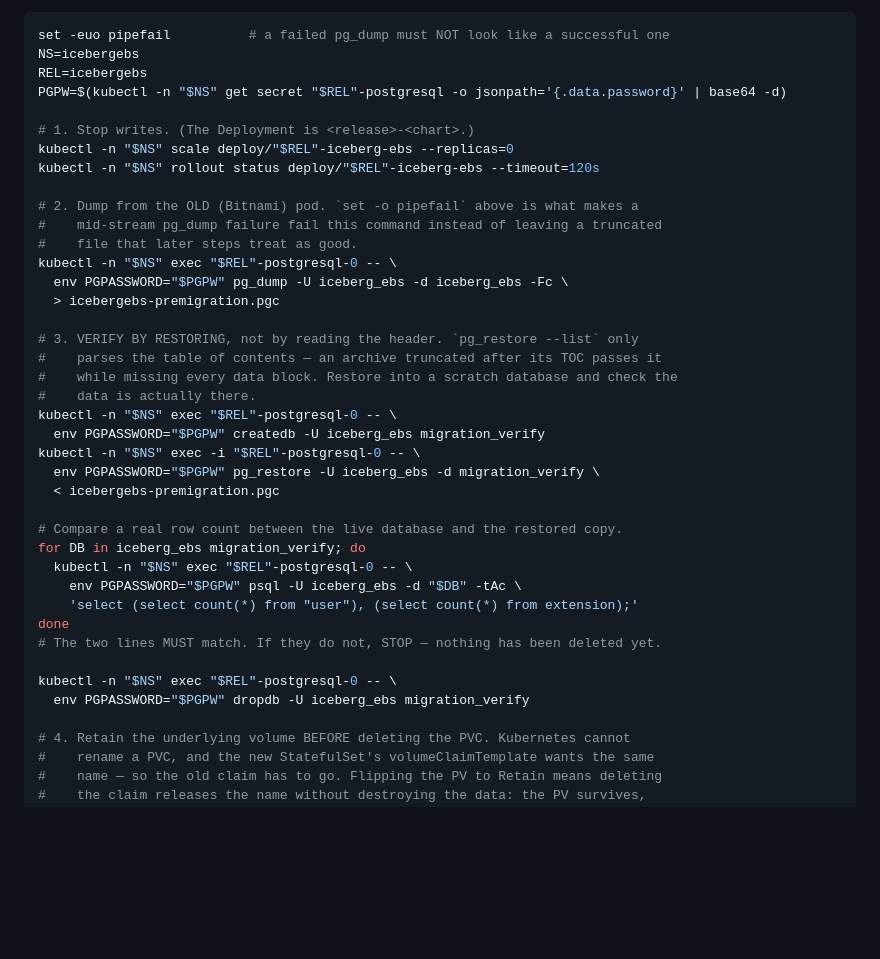
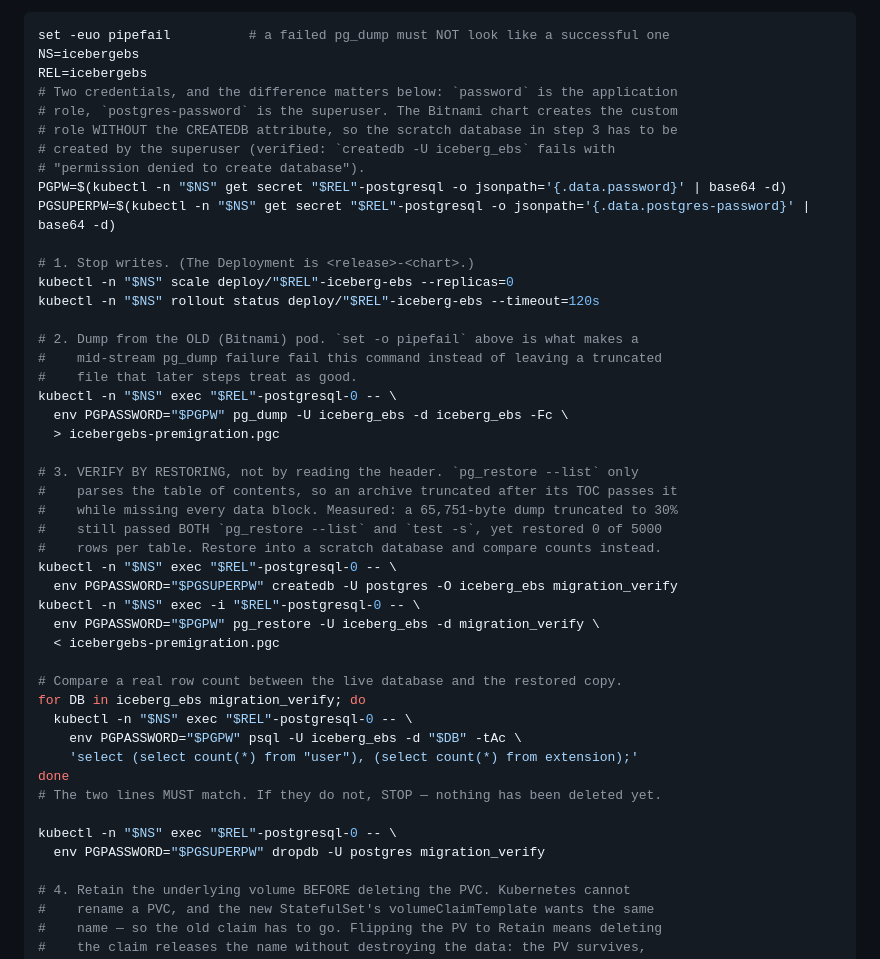
Before and after one commit to IcebergAI/IcebergEBS, a Markdown page: DEPLOYMENT.md, the part around the change. Rendered like a GitHub page; blank space fills up the shorter version.

Commit message:
docs(helm): create the migration scratch database as the superuser
Review finding, and correct. Step 3 ran `createdb -U iceberg_ebs`, but the
Bitnami chart creates that custom application role WITHOUT the CREATEDB
attribute — it owns its own database and nothing more. The verification step
would therefore have died with "permission denied to create database" on
every default legacy install, which is the worst place for a runbook to
fail: right before the step that deletes the PVC.

Reproduced against postgres:18-alpine with the Bitnami role shape (superuser
`postgres` plus a plain LOGIN role owning its database):

  createdb -U iceberg_ebs  -> ERROR: permission denied to create database
  createdb -U postgres -O iceberg_ebs -> created; app role can write to it

So the scratch database is now created and dropped by the superuser
(`postgres-password` in the same Secret, versus `password` for the app role —
the runbook now names both and says why), owned by the application role, and
the restore and row-count comparison still run as the application role.

While in there, the claim that `pg_restore --list` is insufficient is now
backed by a measurement rather than an assertion: a 65,751-byte custom-format
dump truncated to 30% passed BOTH `pg_restore --list` and `test -s`, and then
restored 0 of 5000 rows per table — while the scratch-restore-and-compare
check caught it outright (live 5000|5000 vs restored 0|0). An earlier attempt
truncated into the TOC itself, which `--list` does catch; the exposure needs a
cut past the TOC, which is exactly what a mid-stream pg_dump failure produces.

Co-Authored-By: Claude Opus 4.8 (1M context) <noreply@anthropic.com>

```diff
--- a/DEPLOYMENT.md
+++ b/DEPLOYMENT.md
@@ -1160,7 +1160,13 @@ naming this section. Do not work around it; do this instead.
 set -euo pipefail          # a failed pg_dump must NOT look like a successful one
 NS=icebergebs
 REL=icebergebs
+# Two credentials, and the difference matters below: `password` is the application
+# role, `postgres-password` is the superuser. The Bitnami chart creates the custom
+# role WITHOUT the CREATEDB attribute, so the scratch database in step 3 has to be
+# created by the superuser (verified: `createdb -U iceberg_ebs` fails with
+# "permission denied to create database").
 PGPW=$(kubectl -n "$NS" get secret "$REL"-postgresql -o jsonpath='{.data.password}' | base64 -d)
+PGSUPERPW=$(kubectl -n "$NS" get secret "$REL"-postgresql -o jsonpath='{.data.postgres-password}' | base64 -d)
 
 # 1. Stop writes. (The Deployment is <release>-<chart>.)
 kubectl -n "$NS" scale deploy/"$REL"-iceberg-ebs --replicas=0
@@ -1174,11 +1180,12 @@ kubectl -n "$NS" exec "$REL"-postgresql-0 -- \
   > icebergebs-premigration.pgc
 
 # 3. VERIFY BY RESTORING, not by reading the header. `pg_restore --list` only
-#    parses the table of contents — an archive truncated after its TOC passes it
-#    while missing every data block. Restore into a scratch database and check the
-#    data is actually there.
+#    parses the table of contents, so an archive truncated after its TOC passes it
+#    while missing every data block. Measured: a 65,751-byte dump truncated to 30%
+#    still passed BOTH `pg_restore --list` and `test -s`, yet restored 0 of 5000
+#    rows per table. Restore into a scratch database and compare counts instead.
 kubectl -n "$NS" exec "$REL"-postgresql-0 -- \
-  env PGPASSWORD="$PGPW" createdb -U iceberg_ebs migration_verify
+  env PGPASSWORD="$PGSUPERPW" createdb -U postgres -O iceberg_ebs migration_verify
 kubectl -n "$NS" exec -i "$REL"-postgresql-0 -- \
   env PGPASSWORD="$PGPW" pg_restore -U iceberg_ebs -d migration_verify \
   < icebergebs-premigration.pgc
@@ -1192,7 +1199,7 @@ done
 # The two lines MUST match. If they do not, STOP — nothing has been deleted yet.
 
 kubectl -n "$NS" exec "$REL"-postgresql-0 -- \
-  env PGPASSWORD="$PGPW" dropdb -U iceberg_ebs migration_verify
+  env PGPASSWORD="$PGSUPERPW" dropdb -U postgres migration_verify
 
 # 4. Retain the underlying volume BEFORE deleting the PVC. Kubernetes cannot
 #    rename a PVC, and the new StatefulSet's volumeClaimTemplate wants the same
```
